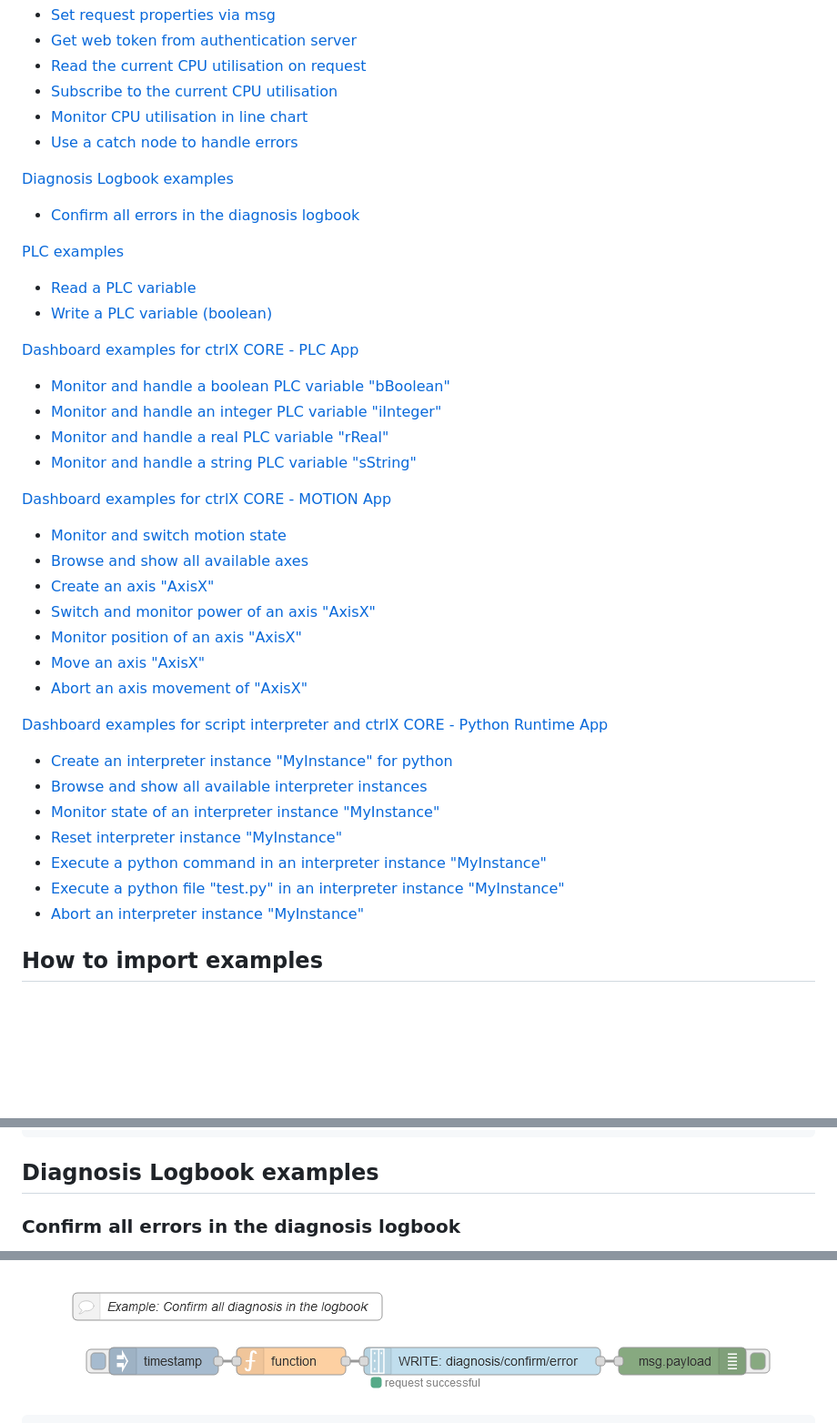
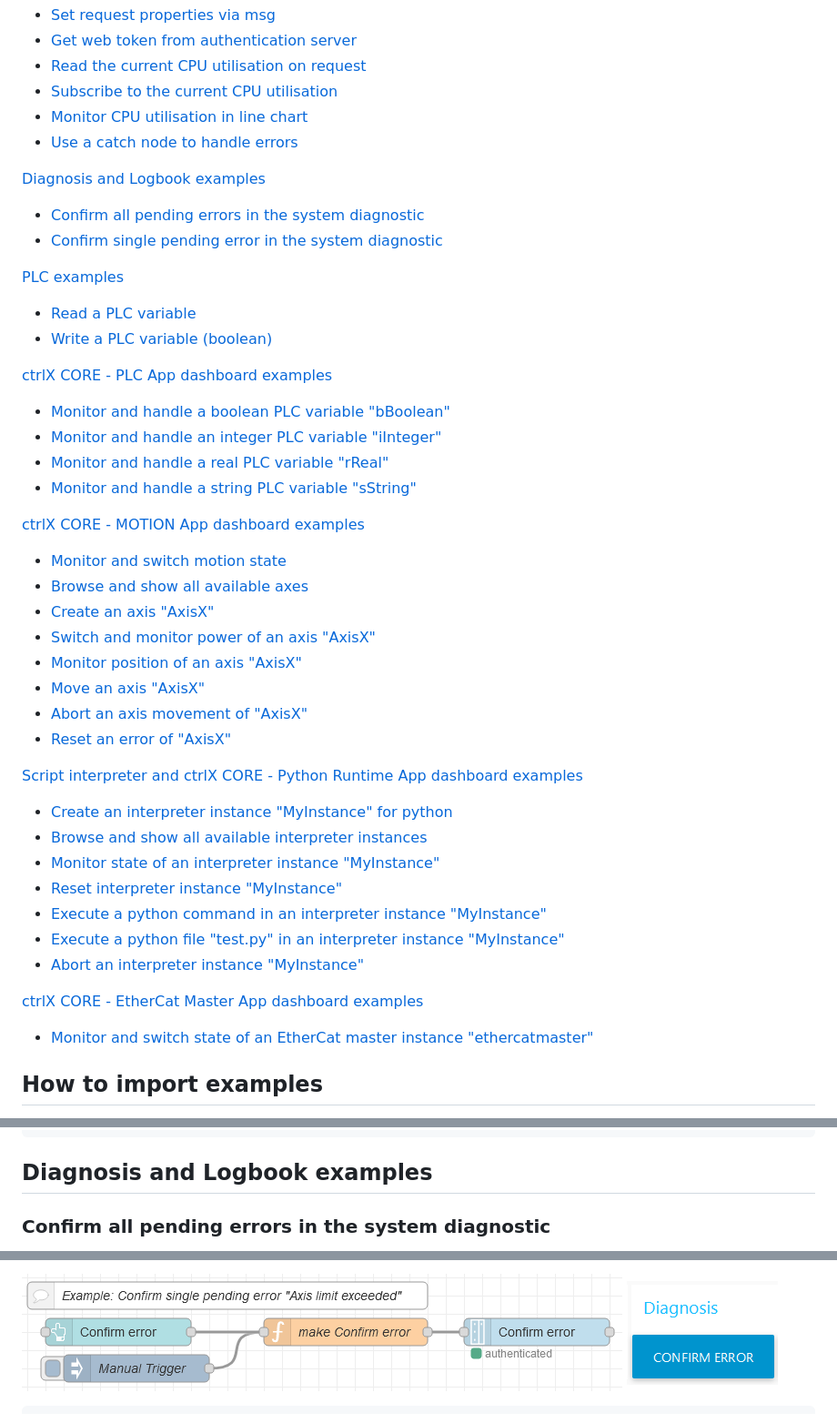
Before and after one commit to boschrexroth/node-red-contrib-ctrlx-automation, a Markdown page: doc/EXAMPLES.md, 3 parts joined by grey strips. Shown at 91% size. GitHub-like rendering; pictures changed too: doc/images/examples_diagnosis_confirm_error.png, doc/images/examples_diagnosis_confirm_error_dashboard.png (added); blank space fills up the shorter version.

Commit message:
added reset error

````diff
--- a/doc/EXAMPLES.md
+++ b/doc/EXAMPLES.md
@@ -15,23 +15,24 @@ This page contains various examples for different use cases. Looking through the
 - [Monitor CPU utilisation in line chart](#monitor-cpu-utilisation-in-line-chart)
 - [Use a catch node to handle errors](#use-a-catch-node-to-handle-errors)
 
-[Diagnosis Logbook examples](#diagnosis-logbook-examples)
+[Diagnosis and Logbook examples](#diagnosis-and-logbook-examples)
 
-- [Confirm all errors in the diagnosis logbook](#confirm-all-errors-in-the-diagnosis-logbook)
+- [Confirm all pending errors in the system diagnostic](#confirm-all-pending-errors-in-the-system-diagnostic)
+- [Confirm single pending error in the system diagnostic](#confirm-single-pending-error-in-the-system-diagnostic)
 
 [PLC examples](#plc-examples)
 
 - [Read a PLC variable](#read-a-plc-variable)
 - [Write a PLC variable (boolean)](#write-a-plc-variable-boolean)
 
-[Dashboard examples for ctrlX CORE - PLC App](#dashboard-examples-for-ctrlx-core---plc-app)
+[ctrlX CORE - PLC App dashboard examples](#dashboard-examples-for-ctrlx-core---plc-app)
 
 - [Monitor and handle a boolean PLC variable "bBoolean"]( #monitor-and-handle-a-boolean-plc-variable-bboolean)
 - [Monitor and handle an integer PLC variable "iInteger"]( #monitor-and-handle-an-integer-plc-variable-iinteger)
 - [Monitor and handle a real PLC variable "rReal"]( #monitor-and-handle-a-real-plc-variable-rreal)
 - [Monitor and handle a string PLC variable "sString"]( #monitor-and-handle-a-string-plc-variable-sstring)
 
-[Dashboard examples for ctrlX CORE - MOTION App](#dashboard-examples-for-ctrlx-core---motion-app)
+[ctrlX CORE - MOTION App dashboard examples](#dashboard-examples-for-ctrlx-core---motion-app)
 
 - [Monitor and switch motion state]( #monitor-and-switch-motion-state)
 - [Browse and show all available axes]( #browse-and-show-all-available-axes)
@@ -40,8 +41,9 @@ This page contains various examples for different use cases. Looking through the
 - [Monitor position of an axis "AxisX"]( #monitor-position-of-an-axis-axisx)
 - [Move an axis "AxisX"]( #move-an-axis-axisx)
 - [Abort an axis movement of "AxisX"]( #abort-an-axis-movement-of-axisx)
+- [Reset an error of "AxisX"](#reset-an-error-of-axisx)
 
-[Dashboard examples for script interpreter and ctrlX CORE - Python Runtime App](#dashboard-examples-for-script-interpreter-and-ctrlx-core---python-runtime-app)
+[Script interpreter and ctrlX CORE - Python Runtime App dashboard examples](#dashboard-examples-for-script-interpreter-and-ctrlx-core---python-runtime-app)
 
 - [Create an interpreter instance "MyInstance" for python]( #create-an-interpreter-instance-myinstance-for-python)
 - [Browse and show all available interpreter instances]( #browse-and-show-all-available-interpreter-instances)
@@ -50,6 +52,10 @@ This page contains various examples for different use cases. Looking through the
 - [Execute a python command in an interpreter instance "MyInstance"]( #execute-a-python-command-in-an-interpreter-instance-myinstance)
 - [Execute a python file "test.py" in an interpreter instance "MyInstance"]( #execute-a-python-file-testpy-in-an-interpreter-instance-myinstance)
 - [Abort an interpreter instance "MyInstance"](#abort-an-interpreter-instance-myinstance)
+
+[ctrlX CORE - EtherCat Master App dashboard examples](#ctrlx-core---ethercat-master-app-dashboard-examples)
+
+- [Monitor and switch state of an EtherCat master instance "ethercatmaster"](#monitor-and-switch-state-of-an-ethercat-master-instance-ethercatmaster)
 
 ## How to import examples
 
@@ -118,7 +124,7 @@ Errors in the nodes e.g. node is missing or node path is invalid can be catched
 [{"id":"3984d15c.b6a4be","type":"comment","z":"b7f42922c8391768","name":"Example: Use a catch node to handle errors.","info":"","x":430,"y":540,"wires":[]},{"id":"adcdeb72.352b88","type":"debug","z":"b7f42922c8391768","name":"","active":true,"tosidebar":true,"console":false,"tostatus":false,"complete":"false","x":890,"y":600,"wires":[]},{"id":"bf808c7e.2b56a","type":"ctrlx-datalayer-request","z":"b7f42922c8391768","device":"7b877229.678964","method":"READ","path":"invalid/path/value/to/force/error","name":"","x":610,"y":600,"wires":[["adcdeb72.352b88"]]},{"id":"eda269ff.f06d88","type":"inject","z":"b7f42922c8391768","name":"","repeat":"","crontab":"","once":false,"onceDelay":0.1,"topic":"","payload":"","payloadType":"date","x":360,"y":600,"wires":[["bf808c7e.2b56a"]]},{"id":"b55ac3d1.719b1","type":"catch","z":"b7f42922c8391768","name":"","scope":["bf808c7e.2b56a"],"uncaught":false,"x":420,"y":680,"wires":[["e91439fb.0fa298"]]},{"id":"e91439fb.0fa298","type":"debug","z":"b7f42922c8391768","name":"","active":true,"tosidebar":true,"console":false,"tostatus":false,"complete":"true","targetType":"full","x":650,"y":680,"wires":[]},{"id":"7b877229.678964","type":"ctrlx-config","name":"localhost","hostname":"localhost","debug":false}]
 ```
 
-## Diagnosis Logbook examples
+## Diagnosis and Logbook examples
 
-### Confirm all errors in the diagnosis logbook
+### Confirm all pending errors in the system diagnostic
 
@@ -126,4 +148,5 @@ To confirm all errors in the diagnosis logbook you need to send an empty `WRITE`
 
 ![examples_diagnosis_confirm_error.png](./images/examples_diagnosis_confirm_error.png)
+![examples_diagnosis_confirm_error_dashboard.png](./images/examples_diagnosis_confirm_error_dashboard.png)
 
 ```JSON
````
Also changed, not shown: other parts of doc/EXAMPLES.md (+33 -6 lines), doc/images/example-motion-reset-axis-error-dashboard.png (added), doc/images/example-motion-reset-axis-error.png (added), doc/images/examples_diagnosis_confirm_errors.png (added), doc/images/examples_diagnosis_confirm_errors_dashboard.png (added), 3 other files.
